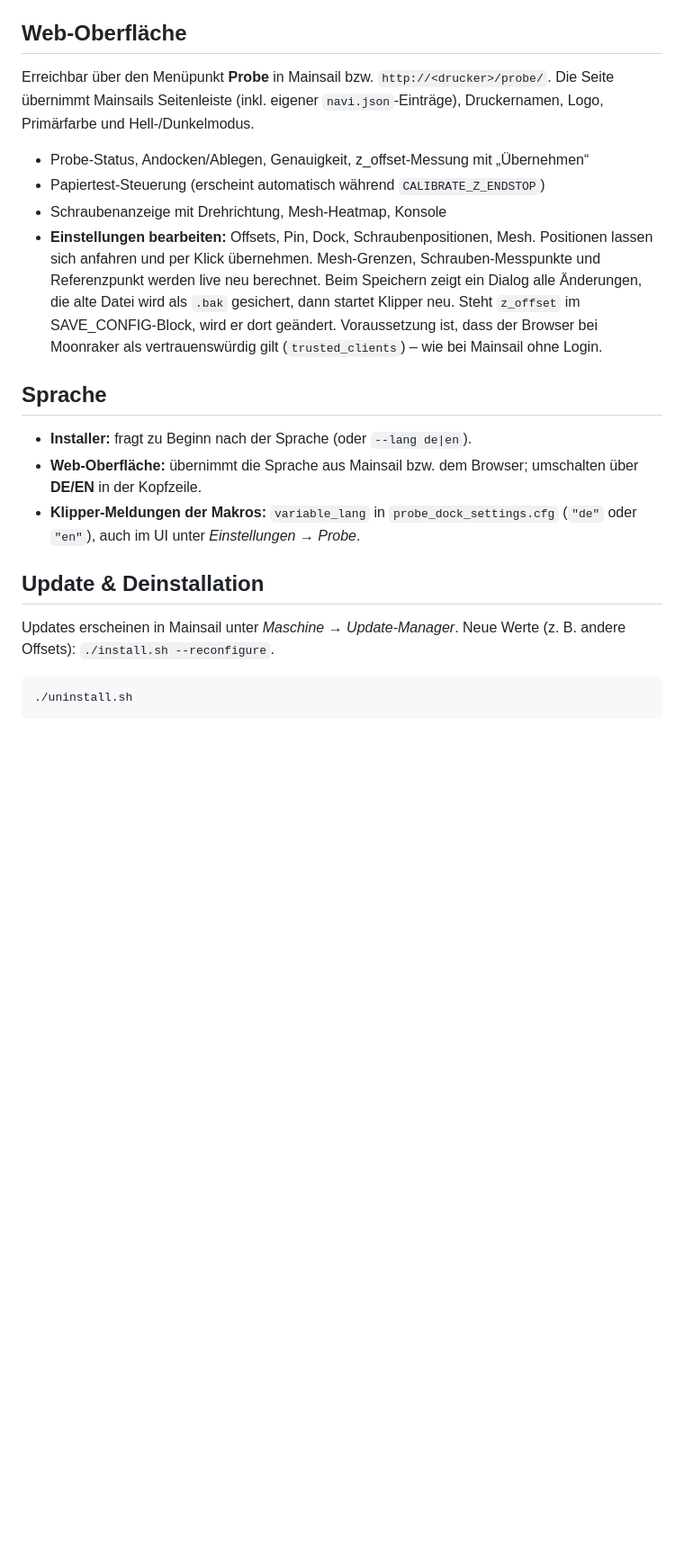
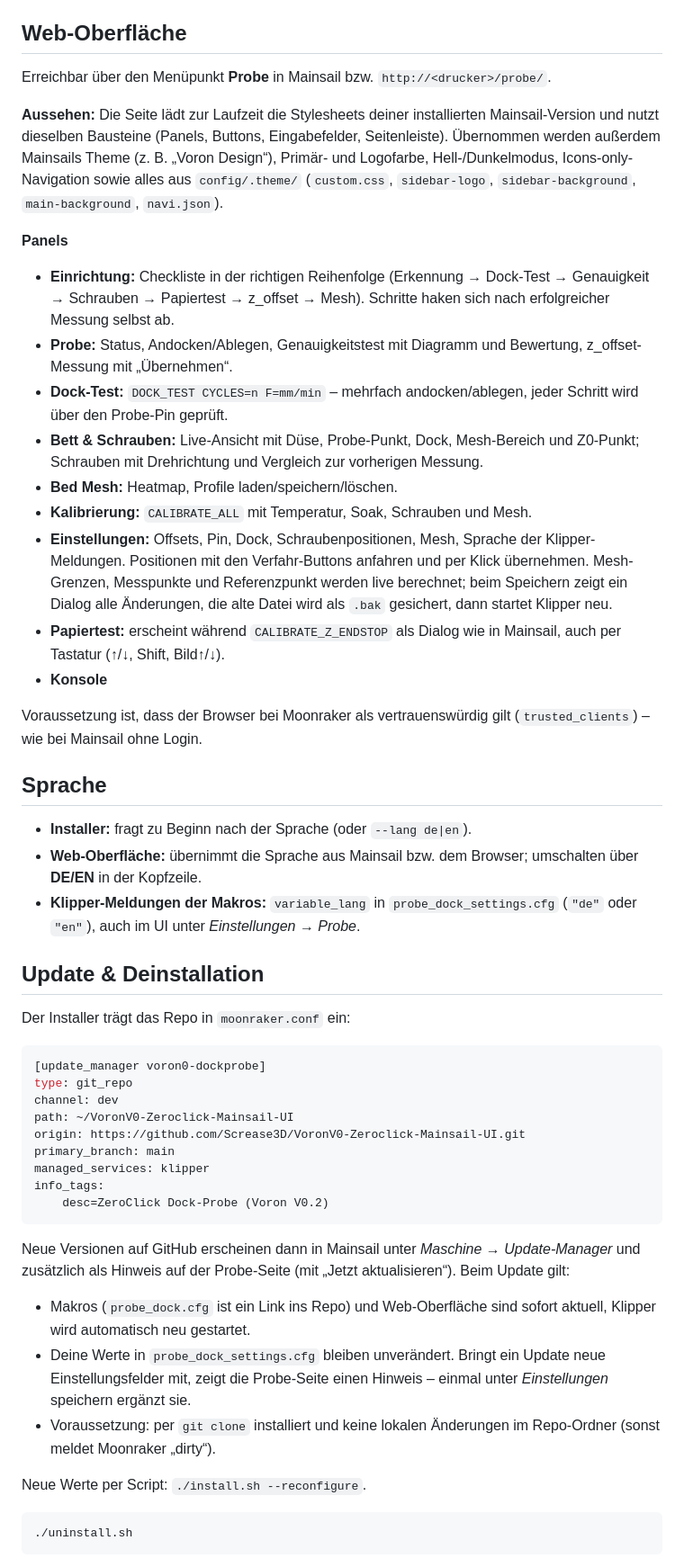
Before and after one commit to Screase3D/VoronV0-Zeroclick-Mainsail-UI, a Markdown page: README.md, the part around one of its changes. Shown at 90% size. Rendered like a GitHub page; blank space fills up the shorter version.

````diff
--- a/README.md
+++ b/README.md
@@ -97,14 +99,28 @@ Nach jedem Drehen an den Bettschrauben den Papiertest (Schritt 2) wiederholen.
 ## Web-Oberfläche
 
 Erreichbar über den Menüpunkt **Probe** in Mainsail bzw. `http://<drucker>/probe/`.
-Die Seite übernimmt Mainsails Seitenleiste (inkl. eigener `navi.json`-Einträge), Druckernamen, Logo, Primärfarbe und Hell-/Dunkelmodus.
 
-- Probe-Status, Andocken/Ablegen, Genauigkeit, z_offset-Messung mit „Übernehmen“
-- Papiertest-Steuerung (erscheint automatisch während `CALIBRATE_Z_ENDSTOP`)
-- Schraubenanzeige mit Drehrichtung, Mesh-Heatmap, Konsole
-- **Einstellungen bearbeiten:** Offsets, Pin, Dock, Schraubenpositionen, Mesh. Positionen lassen sich anfahren und per Klick übernehmen.
-  Mesh-Grenzen, Schrauben-Messpunkte und Referenzpunkt werden live neu berechnet. Beim Speichern zeigt ein Dialog alle Änderungen,
-  die alte Datei wird als `.bak` gesichert, dann startet Klipper neu. Steht `z_offset` im SAVE_CONFIG-Block, wird er dort geändert.
+**Aussehen:** Die Seite lädt zur Laufzeit die Stylesheets deiner installierten Mainsail-Version und nutzt dieselben
+Bausteine (Panels, Buttons, Eingabefelder, Seitenleiste). Übernommen werden außerdem Mainsails Theme (z. B. „Voron Design“),
+Primär- und Logofarbe, Hell-/Dunkelmodus, Icons-only-Navigation sowie alles aus `config/.theme/`
+(`custom.css`, `sidebar-logo`, `sidebar-background`, `main-background`, `navi.json`).
+
+**Panels**
+
+- **Einrichtung:** Checkliste in der richtigen Reihenfolge (Erkennung → Dock-Test → Genauigkeit → Schrauben → Papiertest → z_offset → Mesh).
+  Schritte haken sich nach erfolgreicher Messung selbst ab.
+- **Probe:** Status, Andocken/Ablegen, Genauigkeitstest mit Diagramm und Bewertung, z_offset-Messung mit „Übernehmen“.
+- **Dock-Test:** `DOCK_TEST CYCLES=n F=mm/min` – mehrfach andocken/ablegen, jeder Schritt wird über den Probe-Pin geprüft.
+- **Bett & Schrauben:** Live-Ansicht mit Düse, Probe-Punkt, Dock, Mesh-Bereich und Z0-Punkt; Schrauben mit Drehrichtung und
+  Vergleich zur vorherigen Messung.
+- **Bed Mesh:** Heatmap, Profile laden/speichern/löschen.
+- **Kalibrierung:** `CALIBRATE_ALL` mit Temperatur, Soak, Schrauben und Mesh.
+- **Einstellungen:** Offsets, Pin, Dock, Schraubenpositionen, Mesh, Sprache der Klipper-Meldungen. Positionen mit den
+  Verfahr-Buttons anfahren und per Klick übernehmen. Mesh-Grenzen, Messpunkte und Referenzpunkt werden live berechnet;
+  beim Speichern zeigt ein Dialog alle Änderungen, die alte Datei wird als `.bak` gesichert, dann startet Klipper neu.
+- **Papiertest:** erscheint während `CALIBRATE_Z_ENDSTOP` als Dialog wie in Mainsail, auch per Tastatur (↑/↓, Shift, Bild↑/↓).
+- **Konsole**
+
 Voraussetzung ist, dass der Browser bei Moonraker als vertrauenswürdig gilt (`trusted_clients`) – wie bei Mainsail ohne Login.
 
 ## Sprache
@@ -115,8 +131,29 @@ Voraussetzung ist, dass der Browser bei Moonraker als vertrauenswürdig gilt (`t
 
 ## Update & Deinstallation
 
-Updates erscheinen in Mainsail unter *Maschine → Update-Manager*.
-Neue Werte (z. B. andere Offsets): `./install.sh --reconfigure`.
+Der Installer trägt das Repo in `moonraker.conf` ein:
+
+```ini
+[update_manager voron0-dockprobe]
+type: git_repo
+channel: dev
+path: ~/VoronV0-Zeroclick-Mainsail-UI
+origin: https://github.com/Screase3D/VoronV0-Zeroclick-Mainsail-UI.git
+primary_branch: main
+managed_services: klipper
+info_tags:
+    desc=ZeroClick Dock-Probe (Voron V0.2)
+```
+
+Neue Versionen auf GitHub erscheinen dann in Mainsail unter *Maschine → Update-Manager* und zusätzlich als Hinweis auf
+der Probe-Seite (mit „Jetzt aktualisieren“). Beim Update gilt:
+
+- Makros (`probe_dock.cfg` ist ein Link ins Repo) und Web-Oberfläche sind sofort aktuell, Klipper wird automatisch neu gestartet.
+- Deine Werte in `probe_dock_settings.cfg` bleiben unverändert. Bringt ein Update neue Einstellungsfelder mit, zeigt die
+  Probe-Seite einen Hinweis – einmal unter *Einstellungen* speichern ergänzt sie.
+- Voraussetzung: per `git clone` installiert und keine lokalen Änderungen im Repo-Ordner (sonst meldet Moonraker „dirty“).
+
+Neue Werte per Script: `./install.sh --reconfigure`.
 
 ```bash
 ./uninstall.sh
````
Also changed, not shown: other parts of README.md (+2 -0 lines), README.en.md (+17 -3 lines), docs/papiertest.png (added), docs/screenshot.png (added), 5 other files.
